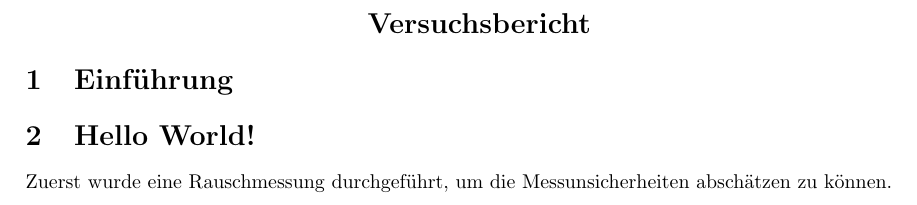
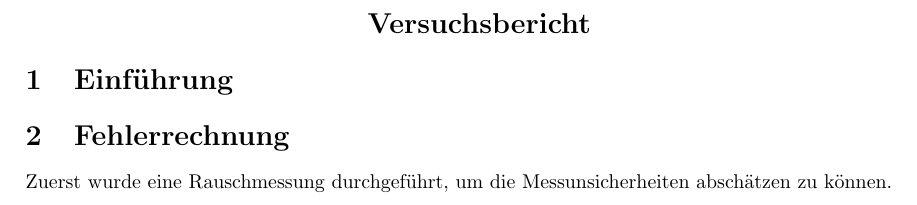
Before and after one commit to friciwolf/GP1, a LaTeX document (Dampfdruck/Protokoll.tex): part of the page, cut so that both start at the same text. Compiled offline with pdfLaTeX.

Commit message:
Update Dampfdruck/Protokoll.tex

```diff
--- a/Dampfdruck/Protokoll.tex
+++ b/Dampfdruck/Protokoll.tex
@@ -22,7 +22,7 @@
 		\section*{Versuchsbericht}
 	\end{center}
 \section{Einführung}
-\section{Hello World!}
+\section{Fehlerrechnung}
 Zuerst wurde eine Rauschmessung durchgeführt, um die Messunsicherheiten abschätzen zu können.
 
 
```
